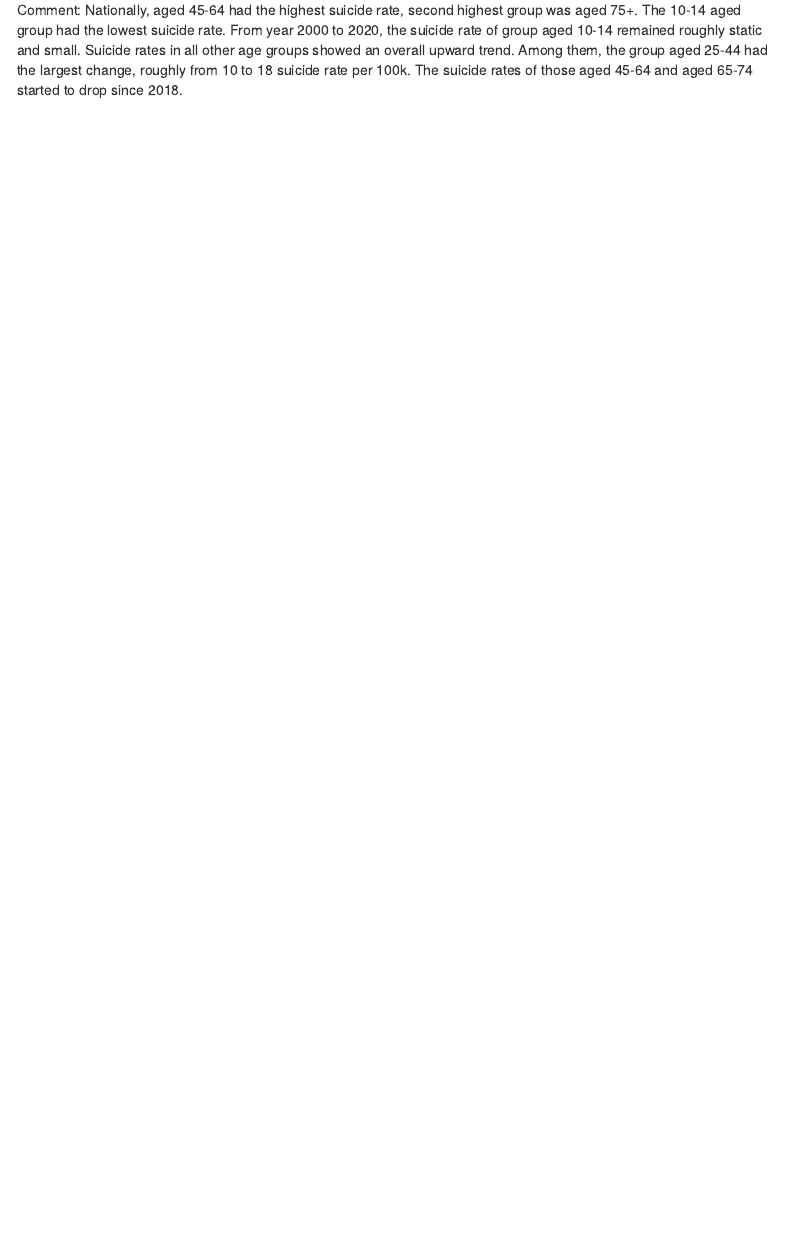
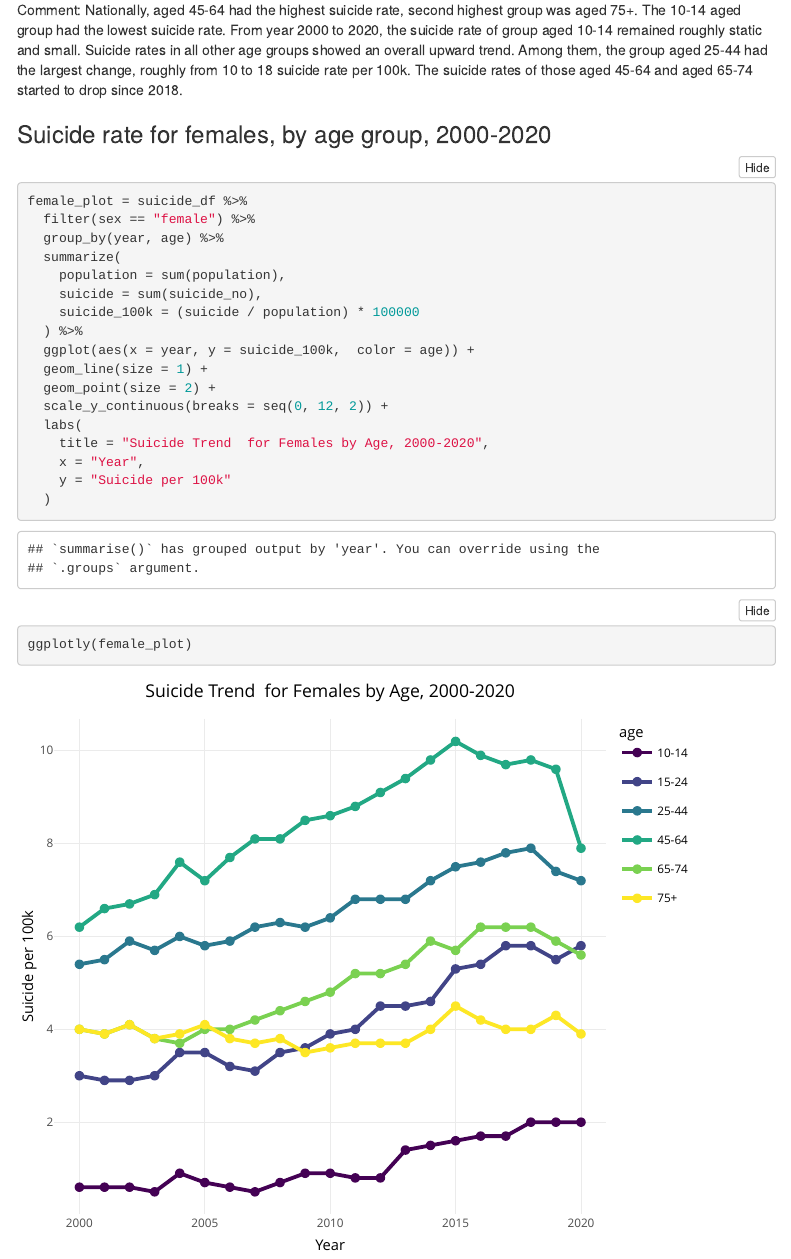
Before and after one commit to yifang2605/P8105_final_project, an R Markdown document (analysis/exploratory_analysis.Rmd): the page in a window 1100 px wide, from 7260 px down. Rendered offline with R 4.5, knitr and Pandoc, with nearby package versions; folded parts are opened; some code elsewhere in the file could not run offline; menus at the side of the page are left out; column names are cleaned by a stand-in for the janitor package.

Commit message:
Suicide rate for females, by age group

````diff
--- a/analysis/exploratory_analysis.Rmd
+++ b/analysis/exploratory_analysis.Rmd
@@ -1149,3 +1149,27 @@ Comment:
 Nationally, aged 45-64 had the highest suicide rate, second highest group was aged 75+. The 10-14 aged group had the lowest suicide rate.
 From year 2000 to 2020, the suicide rate of group aged 10-14 remained roughly static and small. Suicide rates in all other age groups showed an overall upward trend. Among them, the group aged 25-44 had the largest change, roughly from 10 to 18 suicide rate per 100k.
 The suicide rates of those aged 45-64 and aged 65-74 started to drop since 2018.
+
+### Suicide rate for females, by age group, 2000-2020
+
+```{r}
+female_plot = suicide_df %>%
+  filter(sex == "female") %>%
+  group_by(year, age) %>%
+  summarize(
+    population = sum(population),
+    suicide = sum(suicide_no),
+    suicide_100k = (suicide / population) * 100000
+  ) %>%
+  ggplot(aes(x = year, y = suicide_100k,  color = age)) +
+  geom_line(size = 1) +
+  geom_point(size = 2) +
+  scale_y_continuous(breaks = seq(0, 12, 2)) +
+  labs(
+    title = "Suicide Trend  for Females by Age, 2000-2020",
+    x = "Year",
+    y = "Suicide per 100k"
+  )
+
+ggplotly(female_plot)
+```
````
